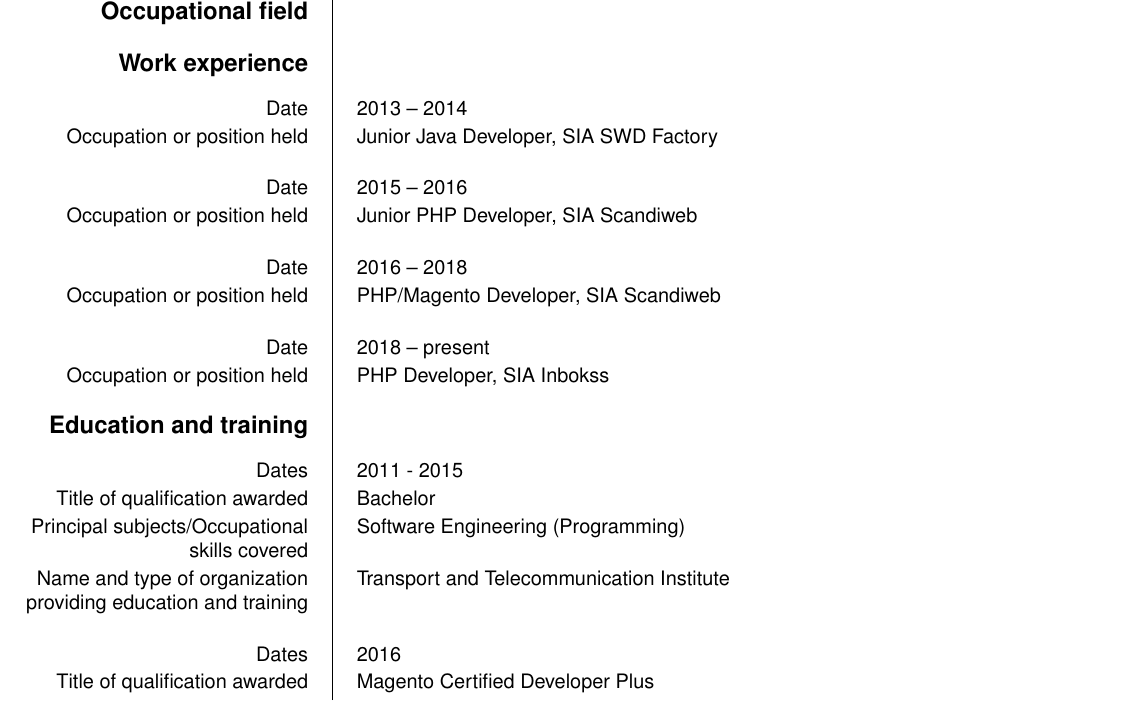
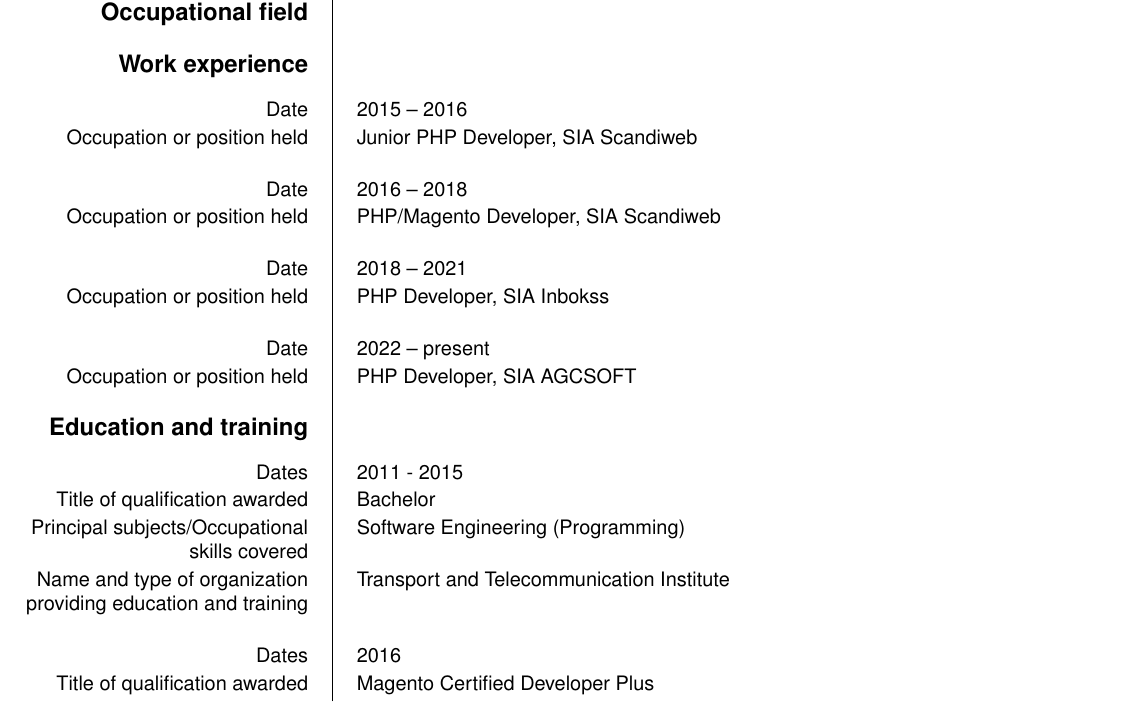
Before and after one commit to Viktor-V/cv, a LaTeX CV (cv.tex): part of page 1 of 2, cut so that both start at the same text. The pictures show the PDF file cv.pdf that the author committed with the source.

Commit message:
Changed position + new photo

```diff
--- a/cv.tex
+++ b/cv.tex
@@ -28,17 +28,17 @@
 \ecvitem{\large\textbf{Desired employment/ Occupational~field}}{Senior PHP Developer}
 
 \ecvsection{Work experience}
-\ecvitem{Date}{2013 -- 2014}
-\ecvitem{Occupation or position held}{Junior Java Developer, SIA  SWD Factory}
-\\
 \ecvitem{Date}{2015 -- 2016}
 \ecvitem{Occupation or position held}{Junior PHP Developer, SIA  Scandiweb}
 \\
 \ecvitem{Date}{2016 -- 2018}
 \ecvitem{Occupation or position held}{PHP/Magento Developer, SIA  Scandiweb}
 \\
-\ecvitem{Date}{2018 -- present}
+\ecvitem{Date}{2018 -- 2021}
 \ecvitem{Occupation or position held}{PHP Developer, SIA  Inbokss}
+\\
+\ecvitem{Date}{2022 -- present}
+\ecvitem{Occupation or position held}{PHP Developer, SIA  AGCSOFT}
 
 \ecvsection{Education and training}
 \ecvitem{Dates}{2011 - 2015}
```
Also changed, not shown: cv.pdf, photo.jpg.
